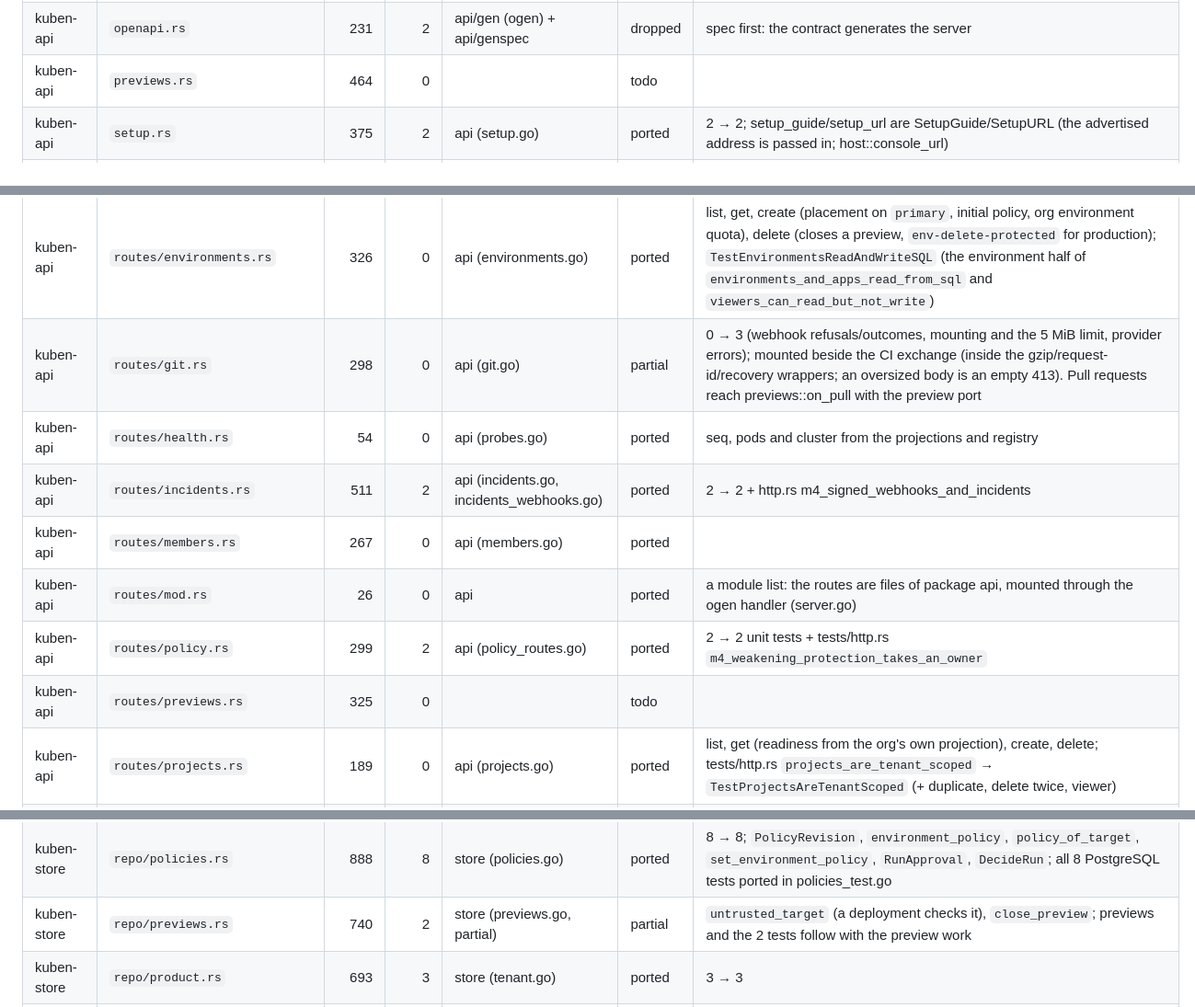
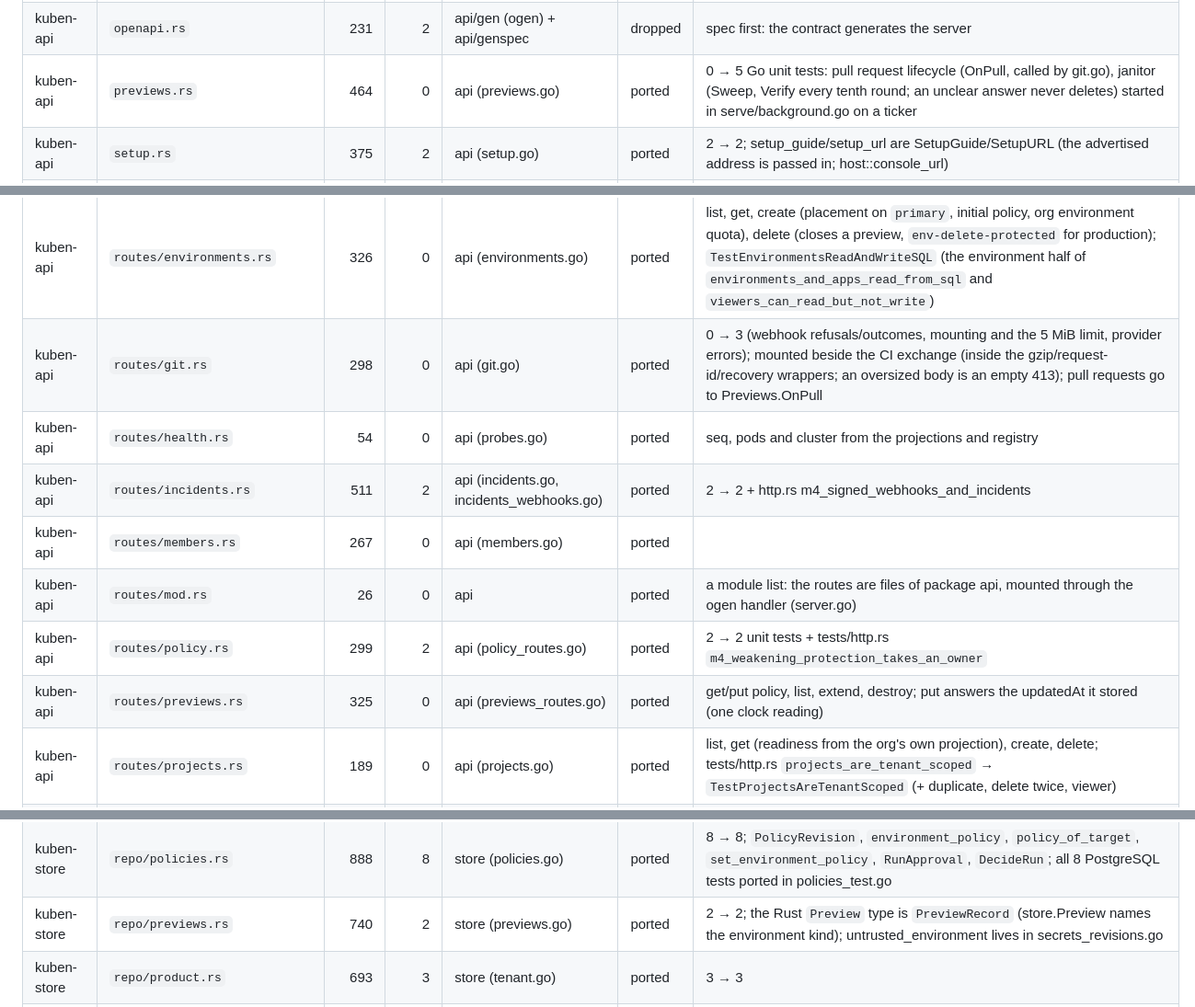
Before and after one commit to Teamtem-dev/kuben, a Markdown page: go/PARITY.md, 3 parts joined by grey strips. Shown at 92% size. Rendered like a GitHub page.

Commit message:
docs(go): ledger rows for previews; tests/http.rs fully ported
Co-Authored-By: Claude Opus 5.5 <noreply@anthropic.com>

```diff
--- a/go/PARITY.md
+++ b/go/PARITY.md
@@ -48,7 +48,7 @@ Status: `todo` · `partial` (the parts a slice needs; the note says what is left
 | kuben-api | `oci.rs` | 908 | 9 | api/oci | ported | Parse, Fixed, Registry, Verifier (RegistryVerifier): 7 tests ported, 2 dropped (challenge parsing and query encoding belong to go-containerregistry), + 4 in-process registry tests for the verifier |
 | kuben-api | `oidc.rs` | 465 | 5 | api/oidc | ported | 5 → 6 (+ key fetch, cache, refresh and outage against an httptest issuer); the shared JWKS/RS256 parts serve SSO in S4 |
 | kuben-api | `openapi.rs` | 231 | 2 | api/gen (ogen) + api/genspec | dropped | spec first: the contract generates the server |
-| kuben-api | `previews.rs` | 464 | 0 |  | todo | |
+| kuben-api | `previews.rs` | 464 | 0 | api (previews.go) | ported | 0 → 5 Go unit tests: pull request lifecycle (OnPull, called by git.go), janitor (Sweep, Verify every tenth round; an unclear answer never deletes) started in serve/background.go on a ticker |
 | kuben-api | `setup.rs` | 375 | 2 | api (setup.go) | ported | 2 → 2; setup_guide/setup_url are SetupGuide/SetupURL (the advertised address is passed in; host::console_url) |
 | kuben-api | `sso.rs` | 554 | 5 | api/sso | ported | 5 → 5; reuses api/oidc (JWKS, RS256) |
 | kuben-api | `state.rs` | 151 | 0 | api (server.go Deps) | ported | ApiState and its with_* builders are the fields of api.Deps (usage, DNS, images, keyring, SSO, GitHub OIDC, GitHub App); an unset field is the zero value or opt.None, as the builders defaulted |
@@ -67,13 +67,13 @@ Status: `todo` · `partial` (the parts a slice needs; the note says what is left
 | kuben-api | `routes/controls.rs` | 731 | 2 | api (controls.go) | ported | 2 → 2 unit tests + tests/http.rs `m4_freezes_pauses_and_emergency_rollbacks`, `m4_owners_and_silences_are_kept`; OwnerDto answers without Rust's `updatedBy`/`updatedAt`, which the frozen contract does not have (the console never read them) |
 | kuben-api | `routes/domains.rs` | 703 | 0 | api (domains.go, domains_sync.go) | ported | 0 → 4 (+ http.rs m5_domain_claims_and_dns_records): claims list/create/verify (TXT or provider)/revoke, DNS providers list/create (token verified, sealed)/delete, syncAppDns (plan + apply, records remembered); DNS backend injectable via Deps.DNS (default dns.NewPublic) |
 | kuben-api | `routes/environments.rs` | 326 | 0 | api (environments.go) | ported | list, get, create (placement on `primary`, initial policy, org environment quota), delete (closes a preview, `env-delete-protected` for production); `TestEnvironmentsReadAndWriteSQL` (the environment half of `environments_and_apps_read_from_sql` and `viewers_can_read_but_not_write`) |
-| kuben-api | `routes/git.rs` | 298 | 0 | api (git.go) | partial | 0 → 3 (webhook refusals/outcomes, mounting and the 5 MiB limit, provider errors); mounted beside the CI exchange (inside the gzip/request-id/recovery wrappers; an oversized body is an empty 413). Pull requests reach previews::on_pull with the preview port |
+| kuben-api | `routes/git.rs` | 298 | 0 | api (git.go) | ported | 0 → 3 (webhook refusals/outcomes, mounting and the 5 MiB limit, provider errors); mounted beside the CI exchange (inside the gzip/request-id/recovery wrappers; an oversized body is an empty 413); pull requests go to Previews.OnPull |
 | kuben-api | `routes/health.rs` | 54 | 0 | api (probes.go) | ported | seq, pods and cluster from the projections and registry |
 | kuben-api | `routes/incidents.rs` | 511 | 2 | api (incidents.go, incidents_webhooks.go) | ported | 2 → 2 + http.rs m4_signed_webhooks_and_incidents |
 | kuben-api | `routes/members.rs` | 267 | 0 | api (members.go) | ported |  |
 | kuben-api | `routes/mod.rs` | 26 | 0 | api | ported | a module list: the routes are files of package api, mounted through the ogen handler (server.go) |
 | kuben-api | `routes/policy.rs` | 299 | 2 | api (policy_routes.go) | ported | 2 → 2 unit tests + tests/http.rs `m4_weakening_protection_takes_an_owner` |
-| kuben-api | `routes/previews.rs` | 325 | 0 |  | todo | |
+| kuben-api | `routes/previews.rs` | 325 | 0 | api (previews_routes.go) | ported | get/put policy, list, extend, destroy; put answers the updatedAt it stored (one clock reading) |
 | kuben-api | `routes/projects.rs` | 189 | 0 | api (projects.go) | ported | list, get (readiness from the org's own projection), create, delete; tests/http.rs `projects_are_tenant_scoped` → `TestProjectsAreTenantScoped` (+ duplicate, delete twice, viewer) |
 | kuben-api | `routes/registries.rs` | 262 | 2 | api (registries.go) | ported | 2 → 2 + tests/http.rs `m4_registry_logins_pull_private_images` |
 | kuben-api | `routes/request.rs` | 64 | 1 | api (request.go, projects.go, access) | ported | 1 → 1 (`TestTimestampsAreRFC3339`); `actor` is `access.Access.Actor` |
@@ -210,7 +210,7 @@ Status: `todo` · `partial` (the parts a slice needs; the note says what is left
 | kuben-store | `repo/operations.rs` | 804 | 5 | store (operations.go) | ported | 5 → 5 |
 | kuben-store | `repo/orgs.rs` | 320 | 0 | store (orgs.go) | ported | covered by the tests/matrix.rs port |
 | kuben-store | `repo/policies.rs` | 888 | 8 | store (policies.go) | ported | 8 → 8; `PolicyRevision`, `environment_policy`, `policy_of_target`, `set_environment_policy`, `RunApproval`, `DecideRun`; all 8 PostgreSQL tests ported in policies_test.go |
-| kuben-store | `repo/previews.rs` | 740 | 2 | store (previews.go, partial) | partial | `untrusted_target` (a deployment checks it), `close_preview`; previews and the 2 tests follow with the preview work |
+| kuben-store | `repo/previews.rs` | 740 | 2 | store (previews.go) | ported | 2 → 2; the Rust `Preview` type is `PreviewRecord` (store.Preview names the environment kind); untrusted_environment lives in secrets_revisions.go |
 | kuben-store | `repo/product.rs` | 693 | 3 | store (tenant.go) | ported | 3 → 3 |
 | kuben-store | `repo/releases.rs` | 144 | 0 | store (releases.go) | ported | 0 tests in the file; covered by the releases section of the tests/matrix.rs port |
 | kuben-store | `repo/resolve.rs` | 244 | 2 | store (resolve.go) | ported | 2 → 2; `SqlScope` is `SQLScope` |
```
Also changed, not shown: other parts of go/PARITY.md (+2 -2 lines).
